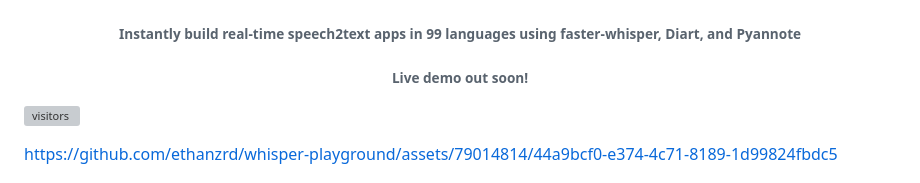
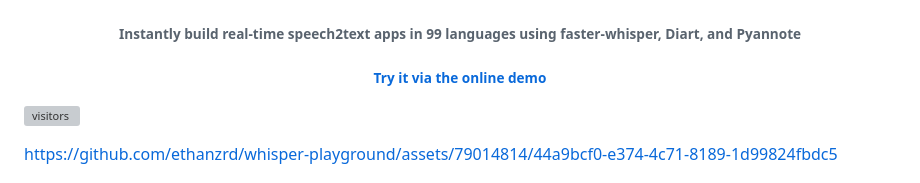
Before and after one commit to saharmor/whisper-playground, a Markdown page: README.md, the part around the change. GitHub-like rendering; grey boxes are pictures that could not be loaded.

Commit message:
Update README.md
Added demo

```diff
--- a/README.md
+++ b/README.md
@@ -3,7 +3,7 @@
  <br/>
   <h2 align="center">Whisper Playground</h2>
   <h6 align="center">Instantly build real-time speech2text apps in 99 languages using faster-whisper, Diart, and Pyannote</h6>
-  <h6 align="center">Live demo out soon!</h6>
+  <h6 align="center"><a href="https://whisperui.monsterapi.ai">Try it via the online demo</a></h6>
 </div>
 
 [![visitors](https://hits.sh/github.com/saharmor/whisper-playground.svg?style=plastic&label=visitors&extraCount=55288)](https://hits.sh/github.com/saharmor/whisper-playground/)
```
